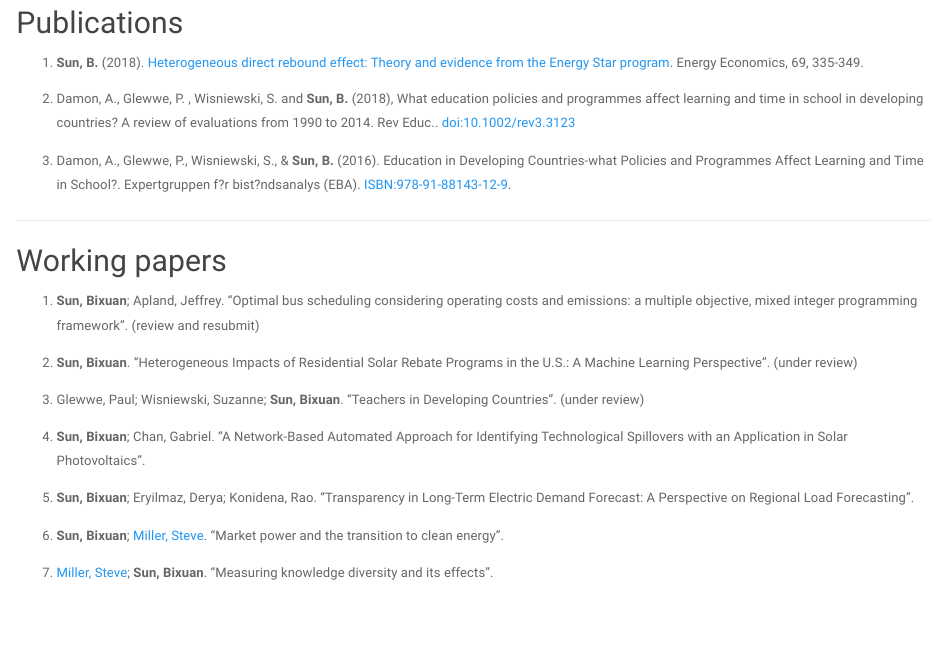
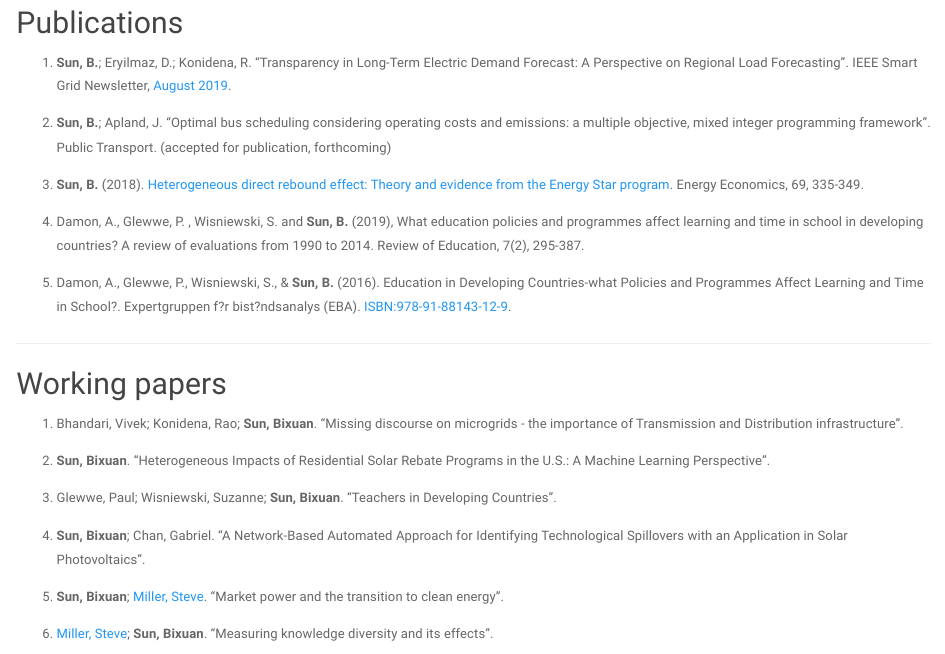
Before and after one commit to sunxx731/sunxx731.github.io, an R Markdown document (research.Rmd): the page in a window 1100 px wide, from 70 px down. Rendered offline with R 4.5, knitr and Pandoc, with nearby package versions; a font, style sheet, LaTeX package, included part or bibliography that could not be used is replaced or left out.

Commit message:
Add files via upload

```diff
--- a/research.Rmd
+++ b/research.Rmd
@@ -2,24 +2,26 @@
 ---
 
 ## Publications
+1. **Sun, B.**; Eryilmaz, D.; Konidena, R. "Transparency in Long-Term Electric Demand Forecast: A Perspective on Regional Load Forecasting". IEEE Smart Grid Newsletter, [August 2019](https://smartgrid.ieee.org/newsletters/august-2019/transparency-in-long-term-electric-demand-forecast-a-perspective-on-regional-load-forecasting).
+
+1. **Sun, B.**; Apland, J. "Optimal bus scheduling considering operating costs and emissions: a multiple objective, mixed integer programming framework". Public Transport. (accepted for publication, forthcoming)
+
 1. **Sun, B.** (2018). [Heterogeneous direct rebound effect: Theory and evidence from the Energy Star program](https://www.sciencedirect.com/science/article/pii/S0140988317304176). Energy Economics, 69, 335-349.
 
-1. Damon, A., Glewwe, P. , Wisniewski, S. and **Sun, B.** (2018), What education policies and programmes affect learning and time in school in developing countries? A review of evaluations from 1990 to 2014. Rev Educ.. [doi:10.1002/rev3.3123](https://onlinelibrary.wiley.com/doi/abs/10.1002/rev3.3123)
+1. Damon, A., Glewwe, P. , Wisniewski, S. and **Sun, B.** (2019), What education policies and programmes affect learning and time in school in developing countries? A review of evaluations from 1990 to 2014. Review of Education, 7(2), 295-387.
 
 1. Damon, A., Glewwe, P., Wisniewski, S., & **Sun, B.** (2016). Education in Developing Countries-what Policies and Programmes Affect Learning and Time in School?. Expertgruppen f?r bist?ndsanalys (EBA). [ISBN:978-91-88143-12-9](https://www.oecd.org/derec/sweden/Rapport-Education-developing-countries.pdf).
 
 ---
 
 ## Working papers
-1. **Sun, Bixuan**; Apland, Jeffrey. "Optimal bus scheduling considering operating costs and emissions: a multiple objective, mixed integer programming framework". (review and resubmit)
+1. Bhandari, Vivek; Konidena, Rao; **Sun, Bixuan**. "Missing discourse on microgrids - the importance of Transmission and Distribution infrastructure".
 
-1. **Sun, Bixuan**. "Heterogeneous Impacts of Residential Solar Rebate Programs in the U.S.: A Machine Learning Perspective". (under review)
+1. **Sun, Bixuan**. "Heterogeneous Impacts of Residential Solar Rebate Programs in the U.S.: A Machine Learning Perspective".
 
-1. Glewwe, Paul; Wisniewski, Suzanne; **Sun, Bixuan**. "Teachers in Developing Countries". (under review)
+1. Glewwe, Paul; Wisniewski, Suzanne; **Sun, Bixuan**. "Teachers in Developing Countries".
 
 1. **Sun, Bixuan**; Chan, Gabriel. "A Network-Based Automated Approach for Identifying Technological Spillovers with an Application in Solar Photovoltaics".
-
-1. **Sun, Bixuan**; Eryilmaz, Derya; Konidena, Rao. "Transparency in Long-Term Electric Demand Forecast: A Perspective on Regional Load Forecasting".
 
 1. **Sun, Bixuan**; [Miller, Steve](stevejmiller.com). "Market power and the transition to clean energy".
 
```
Also changed, not shown: index.Rmd (+1 -1 lines), teaching.Rmd (+2 -0 lines), files/BixuanSun-CV.pdf, files/BixuanSun-resume.pdf (added), index.html, research.html, teaching.html.
